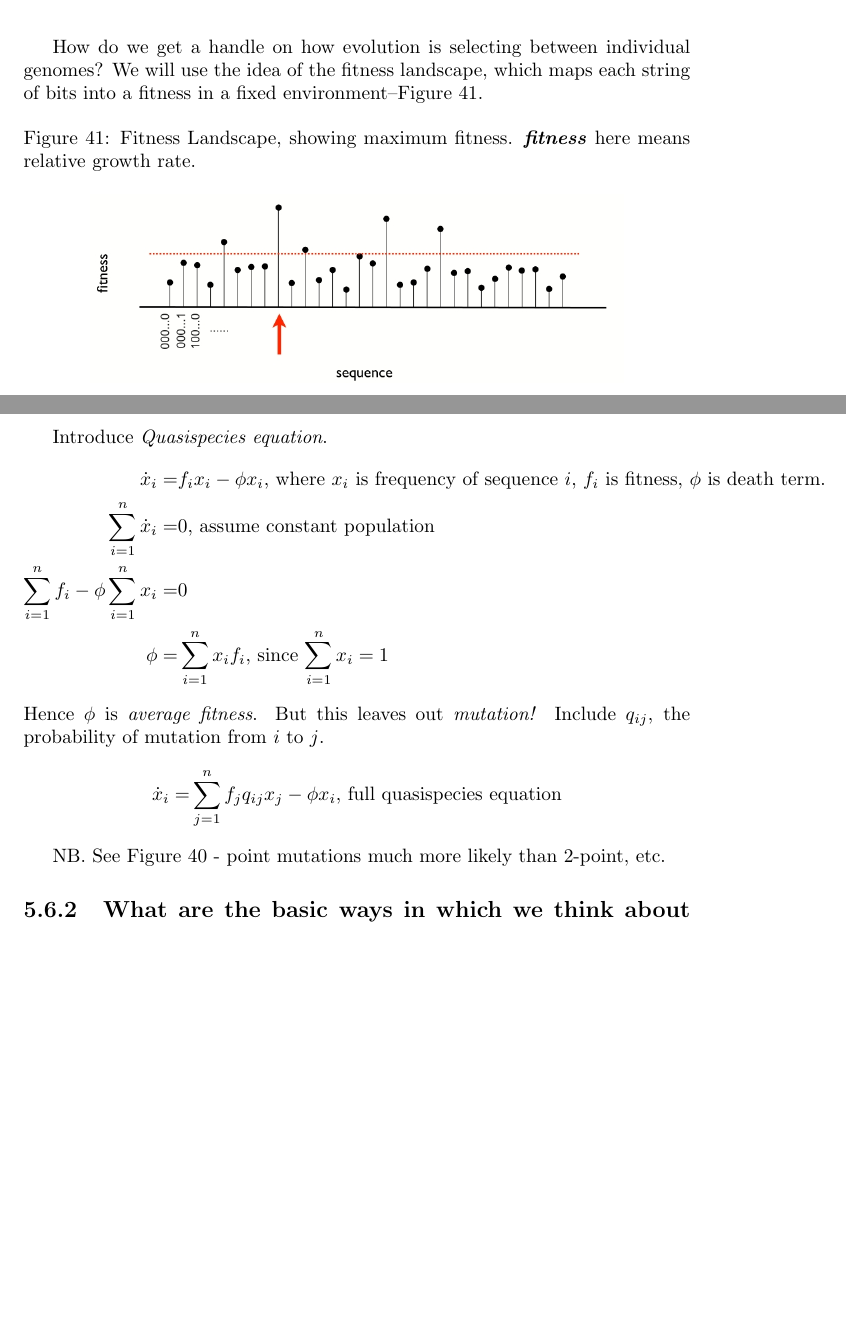
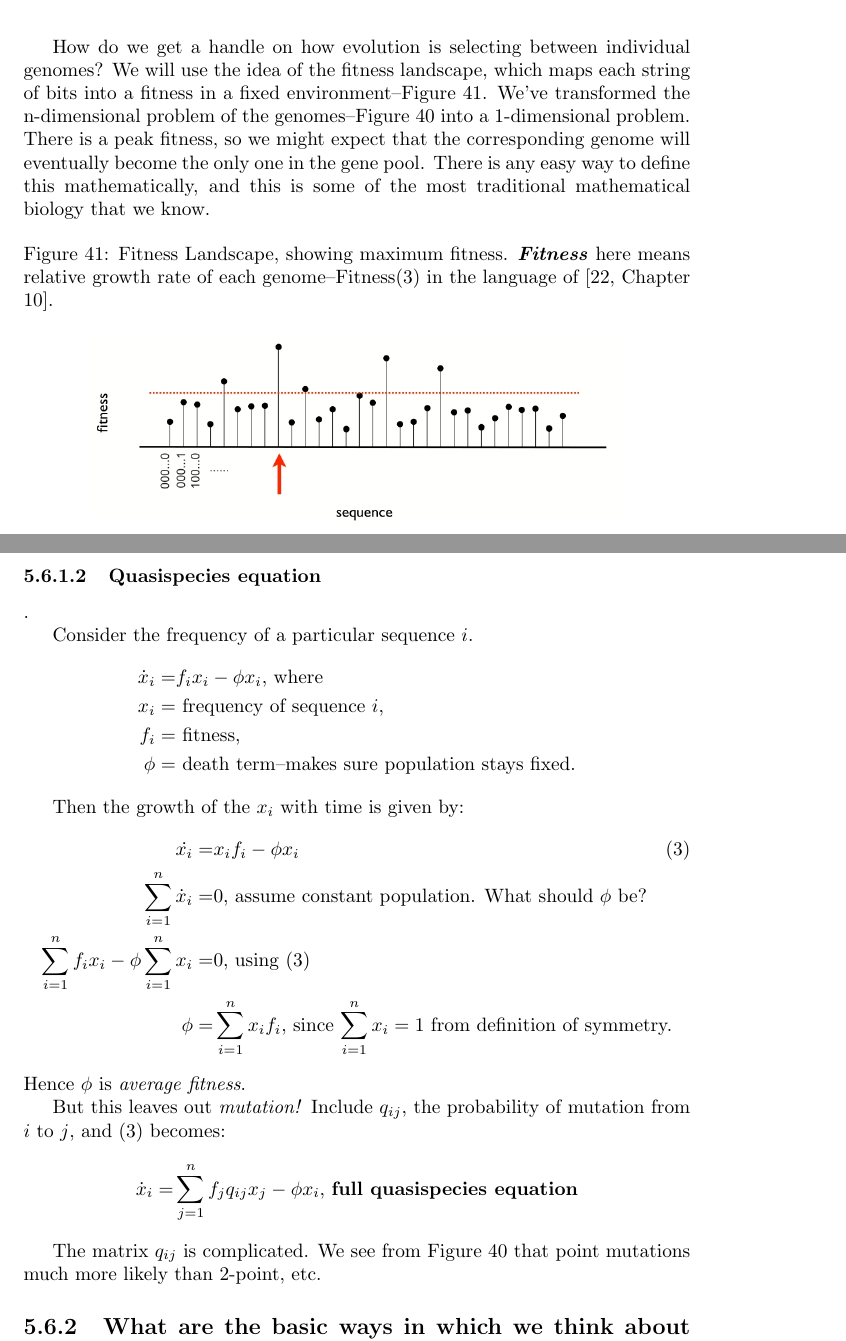
Before and after one commit to weka511/complexity, a LaTeX paper (origins/origins5.tex): two parts of pages 26 and 27 of 35, joined at a grey line, cut so that both start at the same text, the shorter picture padded with empty space. Compiled offline with pdfLaTeX.

Commit message:
Completed lecture 5.6.1

```diff
--- a/origins/origins5.tex
+++ b/origins/origins5.tex
@@ -926,27 +928,39 @@ Let's begin by thinking of a genome. Instead of the 4 nucleotides, let's think a
 	\end{center}
 \end{figure}
 
-How do we get a handle on how evolution is selecting between individual genomes? We will use the idea of the fitness landscape, which maps each string of bits into a fitness in a fixed environment--Figure \ref{fig:FitnessLandscape}.
+How do we get a handle on how evolution is selecting between individual genomes? We will use the idea of the fitness landscape, which maps each string of bits into a fitness in a fixed environment--Figure \ref{fig:FitnessLandscape}. We've transformed the n-dimensional problem of the genomes--Figure \ref{fig:GenomeTopology} into a 1-dimensional problem. There is a peak fitness, so we might expect that the corresponding genome will eventually become the only one in the gene pool. There is any easy way to define this mathematically, and this is some of the most traditional mathematical biology that we know.
 \begin{figure}[H]
 	\begin{center}
-		\caption{Fitness Landscape, showing maximum fitness. \gls{gls:fitness} here means relative growth rate.}\label{fig:FitnessLandscape}
+		\caption{Fitness Landscape, showing maximum fitness. \Gls{gls:fitness} here means relative growth rate of each genome--Fitness(3) in the language of \cite[Chapter 10]{dawkins1982extended}. }\label{fig:FitnessLandscape}
 		\includegraphics[width=0.8\textwidth]{FitnessLandscape}
 	\end{center}
 \end{figure}
 
-Introduce \emph{Quasispecies equation}.
+\subsubsection{Quasispecies equation}.
+
+Consider the frequency of a particular sequence $i$.
 \begin{align*}
-\dot x_i =& f_i x_i - \phi x_i \text{, where $x_i$ is frequency of sequence $i$, $f_i$ is fitness, $\phi$ is death term.}\\
-\sum_{i=1}^{n} \dot x_i =& 0 \text{, assume constant population}\\
-\sum_{i=1}^{n} f_i - \phi \sum_{i=1}^{n} x_i =& 0\\
-\phi =& \sum_{i=1}^{n}x_i f_i\text{, since $\sum_{i=1}^{n}x_i = 1$}
-\end{align*}
-Hence $\phi$ is \emph{average fitness}. But this leaves out \emph{mutation!} Include $q_{ij}$, the probability of mutation from $i$ to $j$.
-\begin{align*}
-\dot x_i =& \sum_{j=1}^{n} f_j q_{ij}x_j - \phi x_i\text{, full quasispecies equation}
+	\dot x_i =& f_i x_i - \phi x_i \text{, where }\\
+	x_i =& \text{ frequency of sequence $i$, }\\
+	f_i =&  \text{ fitness,} \\
+	\phi =& \text{ death term--makes sure population stays fixed.}
 \end{align*}
 
-NB. See Figure \ref{fig:GenomeTopology} - point mutations much more likely than 2-point, etc.
+Then the growth of the $x_i$ with time is given by:
+\begin{align*}
+	\dot{x_i} =& x_i f_i - \phi x_i \numberthis \label{eq:x:dot}\\
+	\sum_{i=1}^{n} \dot x_i =& 0 \text{, assume constant population. What should $\phi$ be?}\\
+	\sum_{i=1}^{n} f_i x_i - \phi \sum_{i=1}^{n} x_i =& 0 \text{, using (\ref{eq:x:dot})}\\
+	\phi =& \sum_{i=1}^{n}x_i f_i\text{, since $\sum_{i=1}^{n}x_i = 1$ from definition of symmetry.}
+\end{align*}
+Hence $\phi$ is \emph{average fitness}.
+
+But this leaves out \emph{mutation!} Include $q_{ij}$, the probability of mutation from $i$ to $j$, and (\ref{eq:x:dot}) becomes:
+\begin{align*}
+	\dot x_i =& \sum_{j=1}^{n} f_j q_{ij}x_j - \phi x_i\text{, \textbf{full quasispecies equation}}
+\end{align*}
+
+The matrix $q_{ij}$ is complicated. We see from Figure \ref{fig:GenomeTopology} that point mutations much more likely than 2-point, etc.
 
 \subsection{What are the basic ways in which we think about evolution?}
 
```
Also changed, not shown: origins/origins5.tex (2 more changed lines).
